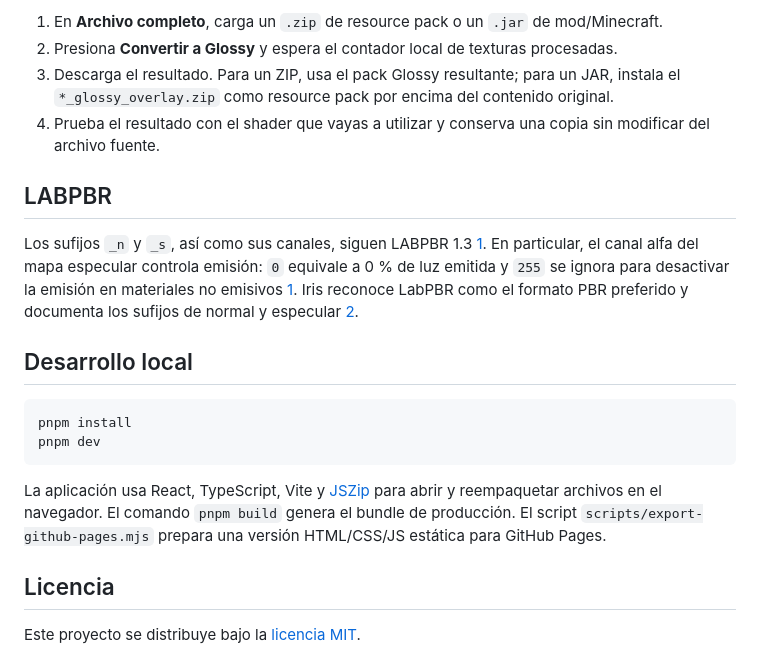
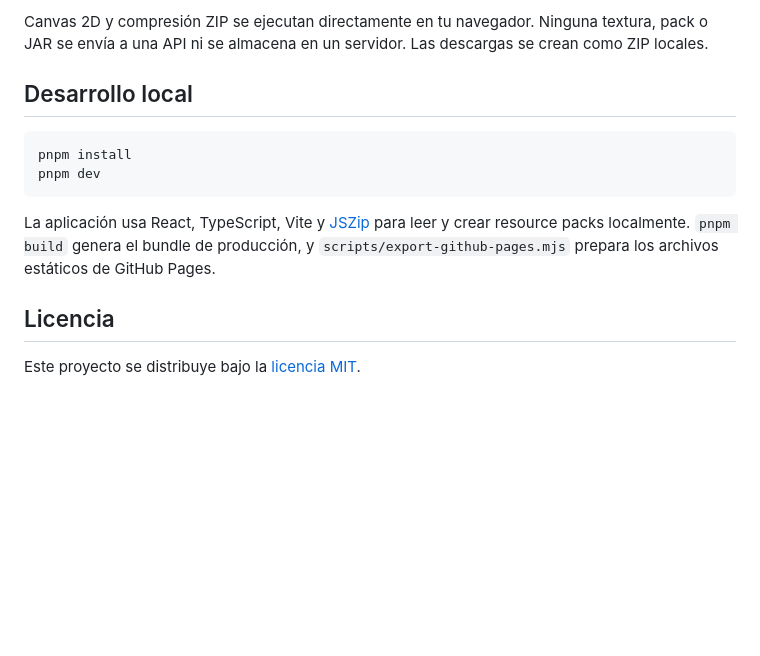
Before and after one commit to Dubicrack-YT/labpbr-generator, a Markdown page: README.md, the part around one of its changes. GitHub-like rendering; blank space fills up the shorter version.

````diff
--- a/README.md
+++ b/README.md
@@ -48,12 +51,5 @@ El procesamiento usa Canvas 2D y compresión ZIP en el propio navegador. La text
 
-1. En **Archivo completo**, carga un `.zip` de resource pack o un `.jar` de mod/Minecraft.
-2. Presiona **Convertir a Glossy** y espera el contador local de texturas procesadas.
-3. Descarga el resultado. Para un ZIP, usa el pack Glossy resultante; para un JAR, instala el `*_glossy_overlay.zip` como resource pack por encima del contenido original.
-4. Prueba el resultado con el shader que vayas a utilizar y conserva una copia sin modificar del archivo fuente.
-
-## LABPBR
-
-Los sufijos `_n` y `_s`, así como sus canales, siguen LABPBR 1.3 [1]. En particular, el canal alfa del mapa especular controla emisión: `0` equivale a 0 % de luz emitida y `255` se ignora para desactivar la emisión en materiales no emisivos [1]. Iris reconoce LabPBR como el formato PBR preferido y documenta los sufijos de normal y especular [2].
+Canvas 2D y compresión ZIP se ejecutan directamente en tu navegador. Ninguna textura, pack o JAR se envía a una API ni se almacena en un servidor. Las descargas se crean como ZIP locales.
 
 ## Desarrollo local
 
@@ -62,7 +58,7 @@ pnpm install
 pnpm dev
 ```
 
-La aplicación usa React, TypeScript, Vite y [JSZip](https://github.com/Stuk/jszip) para abrir y reempaquetar archivos en el navegador. El comando `pnpm build` genera el bundle de producción. El script `scripts/export-github-pages.mjs` prepara una versión HTML/CSS/JS estática para GitHub Pages.
+La aplicación usa React, TypeScript, Vite y [JSZip](https://github.com/Stuk/jszip) para leer y crear resource packs localmente. `pnpm build` genera el bundle de producción, y `scripts/export-github-pages.mjs` prepara los archivos estáticos de GitHub Pages.
 
 ## Licencia
 
````
Also changed, not shown: other parts of README.md (+30 -27 lines).
